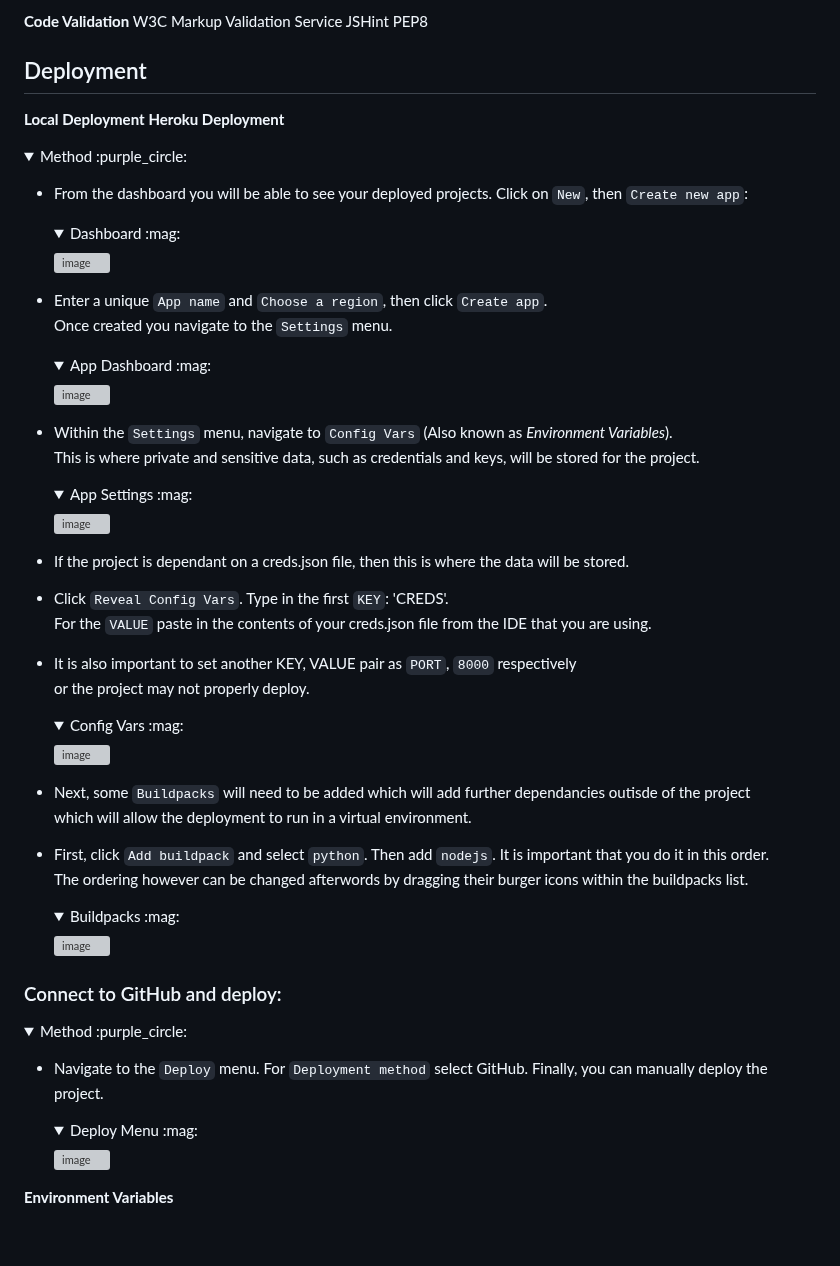
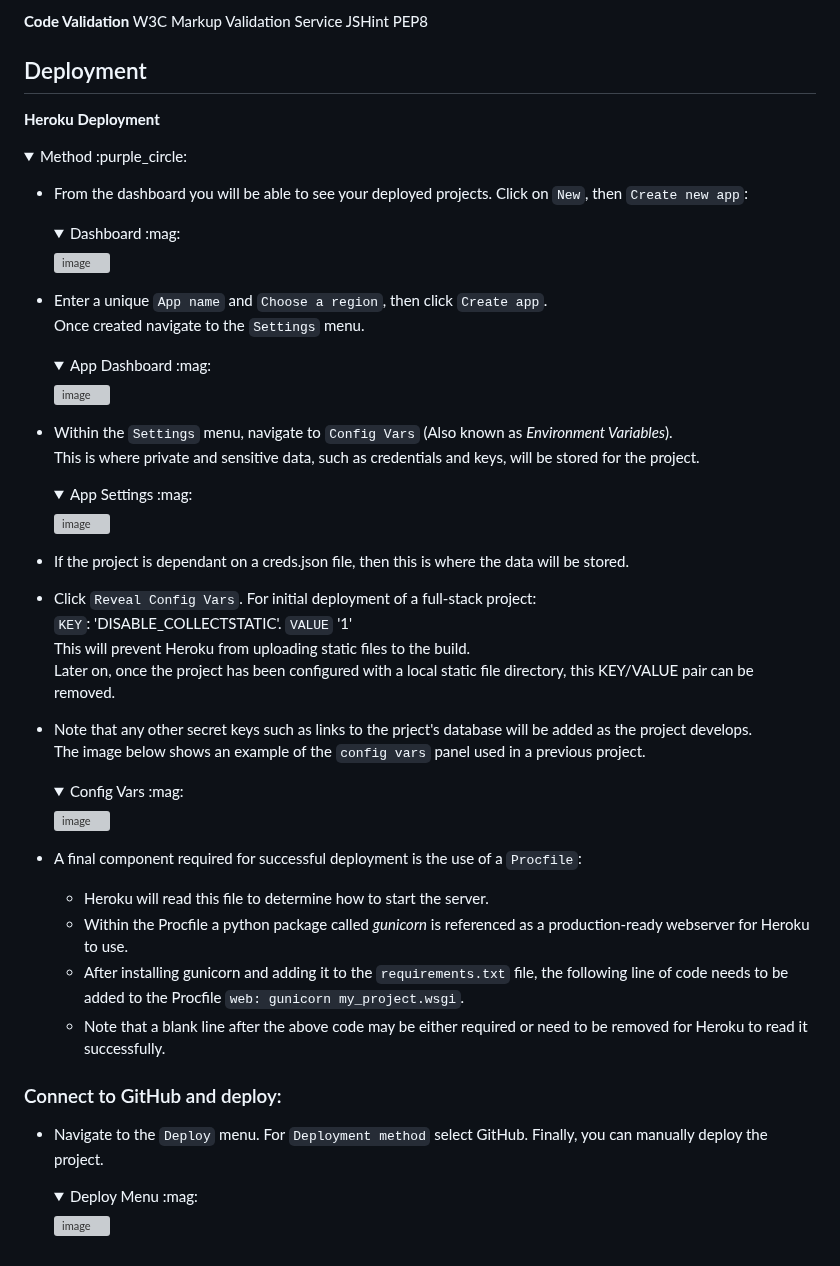
Before and after one commit to Viridi-Machina/tipple-and-tail, a Markdown page: README.md, the part around the change. GitHub-like rendering; folded sections open; grey boxes are pictures that could not be loaded.

Commit message:
README: update deployment process

```diff
--- a/README.md
+++ b/README.md
@@ -172,7 +172,6 @@ JSHint
 PEP8
 
 ## Deployment
-**Local Deployment**
 **Heroku Deployment**
 <details>
  <summary>Method :purple_circle:</summary>
@@ -185,7 +184,7 @@ PEP8
   </details>
 
 - Enter a unique `App name` and `Choose a region`, then click `Create app`.<br>
-  Once created you navigate to the `Settings` menu.
+  Once created navigate to the `Settings` menu.
   <details>
     <summary>App Dashboard :mag:</summary>
 
@@ -201,37 +200,30 @@ PEP8
   </details>
 
 - If the project is dependant on a creds.json file, then this is where the data will be stored.
-- Click `Reveal Config Vars`. Type in the first `KEY`: 'CREDS'.<br>
-  For the `VALUE` paste in the contents of your creds.json file from the IDE that you are using.
-- It is also important to set another KEY, VALUE pair as `PORT`, `8000` respectively<br>
-  or the project may not properly deploy.
+- Click `Reveal Config Vars`. For initial deployment of a full-stack project:<br>
+  `KEY`: 'DISABLE_COLLECTSTATIC'. `VALUE` '1'<br>
+  This will prevent Heroku from uploading static files to the build.<br>
+  Later on, once the project has been configured with a local static file directory, this KEY/VALUE pair can be removed.
+- Note that any other secret keys such as links to the prject's database will be added as the project develops.<br>
+  The image below shows an example of the `config vars` panel used in a previous project.
   <details>
     <summary>Config Vars :mag:</summary>
 
     ![image](https://github.com/Viridi-Machina/battleships/assets/146846939/0721287b-f32f-4b37-be16-ddcf1cfeb1c2)
   </details>
 
-- Next, some `Buildpacks` will need to be added which will add further dependancies outisde of the project<br>
-  which will allow the deployment to run in a virtual environment.
-- First, click `Add buildpack` and select `python`. Then add `nodejs`. It is important that you do it in this order.<br>
-  The ordering however can be changed afterwords by dragging their burger icons within the buildpacks list.
-  <details>
-    <summary>Buildpacks :mag:</summary>
-
-    ![image](https://github.com/Viridi-Machina/battleships/assets/146846939/d7a30ca4-e36a-44eb-8e87-5626e84e7e25)
-  </details>
-</details>
+- A final component required for successful deployment is the use of a `Procfile`:
+    - Heroku will read this file to determine how to start the server.
+    - Within the Procfile a python package called *gunicorn* is referenced as a production-ready webserver for Heroku to use.
+    - After installing gunicorn and adding it to the `requirements.txt` file, the following line of code needs to be added to
+      the Procfile `web: gunicorn my_project.wsgi`.
+    - Note that a blank line after the above code may be either required or need to be removed for Heroku to read it successfully.
 
 ### Connect to GitHub and deploy:
-<details>
-  <summary>Method :purple_circle:</summary>
 
-  - Navigate to the `Deploy` menu. For `Deployment method` select GitHub. Finally, you can manually deploy the project.
-    <details>
-      <summary>Deploy Menu :mag:</summary>
+- Navigate to the `Deploy` menu. For `Deployment method` select GitHub. Finally, you can manually deploy the project.
+  <details>
+    <summary>Deploy Menu :mag:</summary>
 
-    ![image](https://github.com/Viridi-Machina/battleships/assets/146846939/9081df0b-d551-40f2-b9c1-f770b9d4a5fb)
-    </details>
-</details>
-
-**Environment Variables**
+  ![image](https://github.com/Viridi-Machina/battleships/assets/146846939/9081df0b-d551-40f2-b9c1-f770b9d4a5fb)
+  </details>
```
